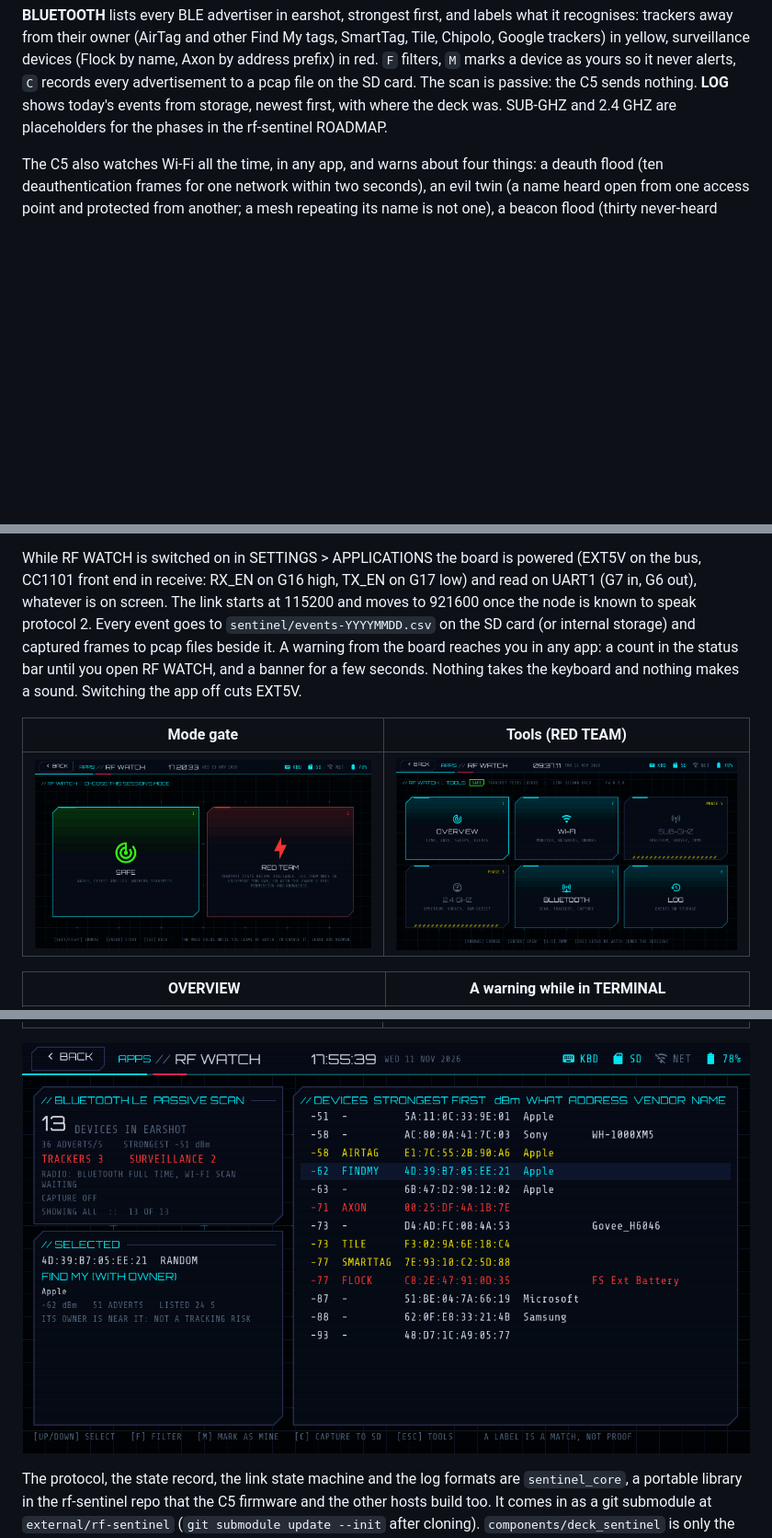
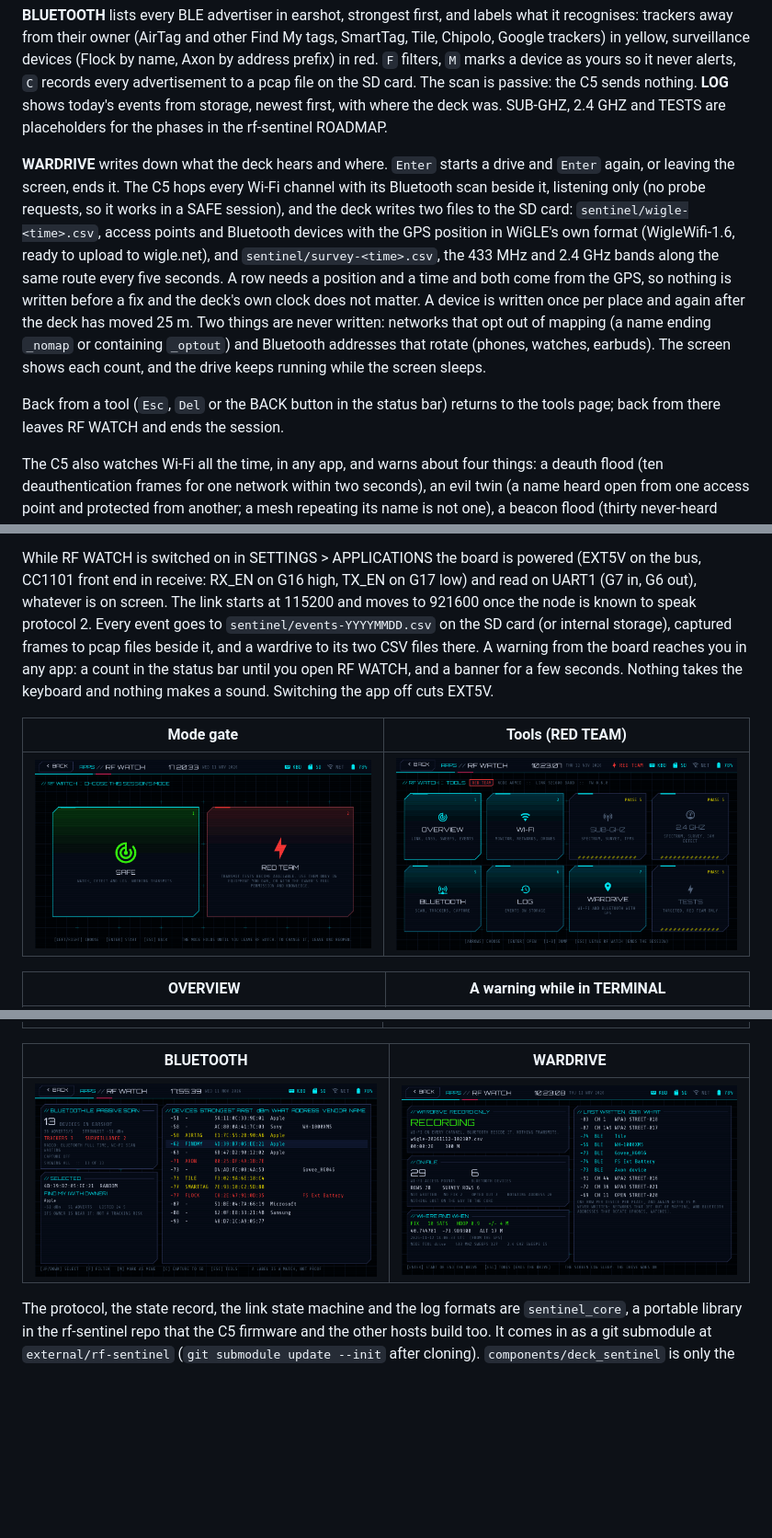
Before and after one commit to hey-its-brian/tab5-cyberdeck, a Markdown page: README.md, 3 parts joined by grey strips. Shown at 92% size. Drawn GitHub-style; pictures changed too: docs/screenshots/rf_tools.png, docs/screenshots/rf_wardrive.png (added); blank space fills up the shorter version.

Commit message:
Phase 4 documents, screenshots and hardware checkpoint

```diff
--- a/README.md
+++ b/README.md
@@ -75,8 +75,27 @@ surveillance devices (Flock by name, Axon by address prefix) in red. `F`
 filters, `M` marks a device as yours so it never alerts, `C` records every
 advertisement to a pcap file on the SD card. The scan is passive: the C5
 sends nothing. **LOG** shows today's events from storage, newest first, with
-where the deck was. SUB-GHZ and 2.4 GHZ are placeholders for the phases in
-the rf-sentinel ROADMAP.
+where the deck was. SUB-GHZ, 2.4 GHZ and TESTS are placeholders for the
+phases in the rf-sentinel ROADMAP.
+
+**WARDRIVE** writes down what the deck hears and where. `Enter` starts a
+drive and `Enter` again, or leaving the screen, ends it. The C5 hops every
+Wi-Fi channel with its Bluetooth scan beside it, listening only (no probe
+requests, so it works in a SAFE session), and the deck writes two files to
+the SD card: `sentinel/wigle-<time>.csv`, access points and Bluetooth
+devices with the GPS position in WiGLE's own format (WigleWifi-1.6, ready
+to upload to wigle.net), and `sentinel/survey-<time>.csv`, the 433 MHz and
+2.4 GHz bands along the same route every five seconds. A row needs a
+position and a time and both come from the GPS, so nothing is written
+before a fix and the deck's own clock does not matter. A device is written
+once per place and again after the deck has moved 25 m. Two things are
+never written: networks that opt out of mapping (a name ending `_nomap` or
+containing `_optout`) and Bluetooth addresses that rotate (phones, watches,
+earbuds). The screen shows each count, and the drive keeps running while
+the screen sleeps.
+
+Back from a tool (`Esc`, `Del` or the BACK button in the status bar) returns
+to the tools page; back from there leaves RF WATCH and ends the session.
 
 The C5 also watches Wi-Fi all the time, in any app, and warns about four
 things: a deauth flood (ten deauthentication frames for one network within
@@ -100,7 +119,8 @@ powered (EXT5V on the bus, CC1101 front end in receive: RX_EN on G16 high,
 TX_EN on G17 low) and read on UART1 (G7 in, G6 out), whatever is on screen.
 The link starts at 115200 and moves to 921600 once the node is known to
 speak protocol 2. Every event goes to `sentinel/events-YYYYMMDD.csv` on the
-SD card (or internal storage) and captured frames to pcap files beside it.
+SD card (or internal storage), captured frames to pcap files beside it, and
+a wardrive to its two CSV files there.
 A warning from the board reaches you in any app: a count in the status bar
 until you open RF WATCH, and a banner for a few seconds. Nothing takes the
 keyboard and nothing makes a sound. Switching the app off cuts EXT5V.
@@ -117,7 +137,9 @@ keyboard and nothing makes a sound. Switching the app off cuts EXT5V.
 |---|---|
 | ![RF WATCH Wi-Fi monitor](docs/screenshots/rf_wifi.png) | ![RF WATCH networks](docs/screenshots/rf_networks.png) |
 
-![RF WATCH Bluetooth](docs/screenshots/rf_bluetooth.png)
+| BLUETOOTH | WARDRIVE |
+|---|---|
+| ![RF WATCH Bluetooth](docs/screenshots/rf_bluetooth.png) | ![RF WATCH wardrive](docs/screenshots/rf_wardrive.png) |
 
 The protocol, the state record, the link state machine and the log formats
 are `sentinel_core`, a portable library in the rf-sentinel repo that the C5
```
Also changed, not shown: ROADMAP.md (+5 -1 lines), 1 other file.
